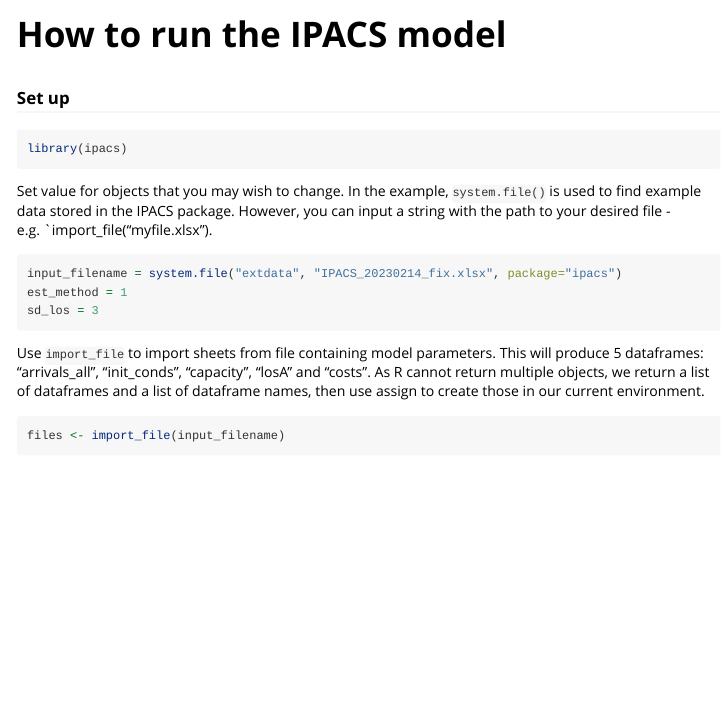
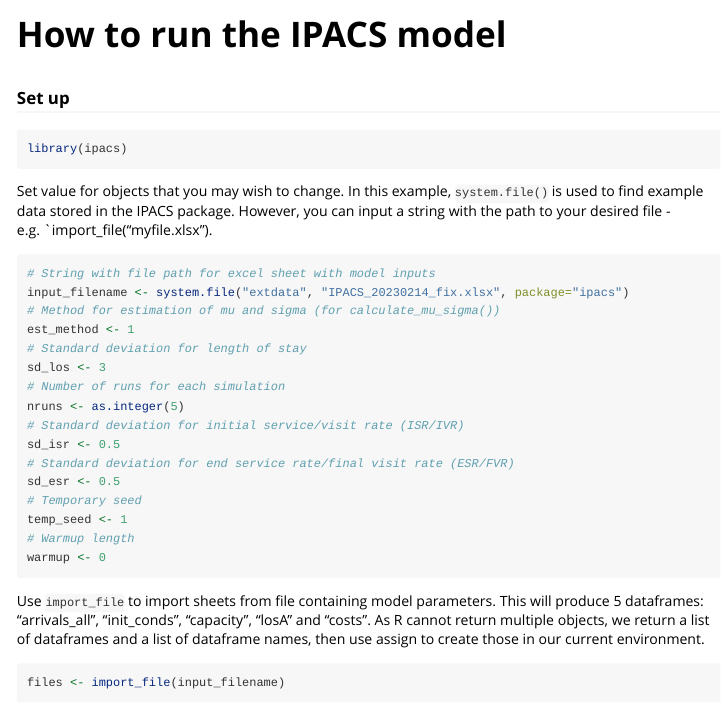
Before and after one commit to amyheather/ipacs, an R Markdown document (vignettes/how_to_run_the_ipacs_model.Rmd): the page in a window 1100 px wide, from its top. Rendered offline with R 4.5, knitr and Pandoc, with nearby package versions; some code elsewhere in the file could not run offline; common packages that the code uses without loading them are loaded.

Commit message:
Added fixed parameters for set up, and objects create for visit simulation

````diff
--- a/vignettes/how_to_run_the_ipacs_model.Rmd
+++ b/vignettes/how_to_run_the_ipacs_model.Rmd
@@ -20,15 +20,27 @@ knitr::opts_chunk$set(
 library(ipacs)
 ```
 
-Set value for objects that you may wish to change. In the example, `system.file()` is used to find example data stored in the IPACS package. However, you can input a string with the path to your desired file - e.g. `import_file("myfile.xlsx").
+Set value for objects that you may wish to change. In this example, `system.file()` is used to find example data stored in the IPACS package. However, you can input a string with the path to your desired file - e.g. `import_file("myfile.xlsx").
 ``` {r set_param}
-input_filename = system.file("extdata", "IPACS_20230214_fix.xlsx", package="ipacs")
-est_method = 1
-sd_los = 3
+# String with file path for excel sheet with model inputs
+input_filename <- system.file("extdata", "IPACS_20230214_fix.xlsx", package="ipacs")
+# Method for estimation of mu and sigma (for calculate_mu_sigma())
+est_method <- 1
+# Standard deviation for length of stay
+sd_los <- 3
+# Number of runs for each simulation
+nruns <- as.integer(5)
+# Standard deviation for initial service/visit rate (ISR/IVR)
+sd_isr <- 0.5
+# Standard deviation for end service rate/final visit rate (ESR/FVR)
+sd_esr <- 0.5
+# Temporary seed
+temp_seed <- 1
+# Warmup length
+warmup <- 0
 ```
 
 Use `import_file` to import sheets from file containing model parameters. This will produce 5 dataframes: "arrivals_all", "init_conds", "capacity", "losA" and "costs". As R cannot return multiple objects, we return a list of dataframes and a list of dataframe names, then use assign to create those in our current environment.
-
 ```{r import}
 files <- import_file(input_filename)
 for (x in seq_along(files[[1]])){
````
Also changed, not shown: vignettes/how_to_run_the_ipacs_model.Rmd (19 more changed lines).
